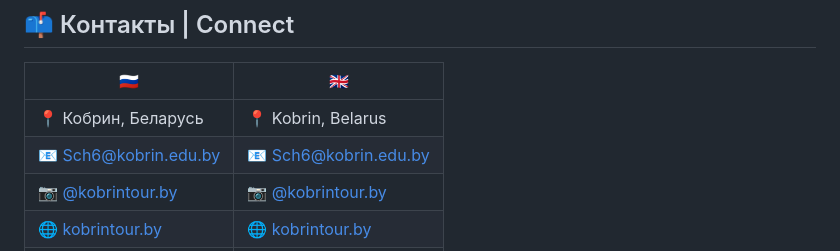
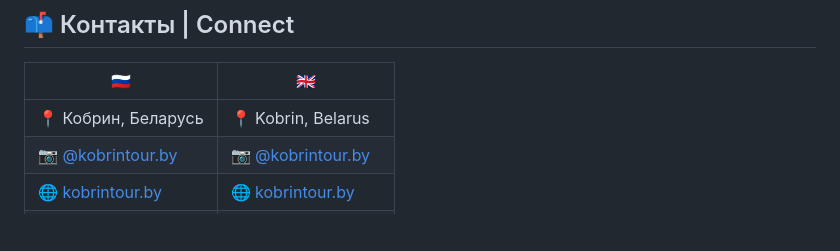
Before and after one commit to Viktar-Pi/FlatIrrationalTorus, a Markdown page: about.md, the part around the change. GitHub-like rendering; blank space fills up the shorter version.

```diff
--- a/about.md
+++ b/about.md
@@ -255,7 +255,6 @@ If you find an error, improve the model, or just want to discuss — open an Iss
 | 🇷🇺 | 🇬🇧 |
 |-----|-----|
 | 📍 Кобрин, Беларусь | 📍 Kobrin, Belarus |
-| 📧 [Sch6@kobrin.edu.by](mailto:Sch6@kobrin.edu.by) | 📧 [Sch6@kobrin.edu.by](mailto:Sch6@kobrin.edu.by) |
 | 📷 [@kobrintour.by](https://instagram.com/kobrintour.by) | 📷 [@kobrintour.by](https://instagram.com/kobrintour.by) |
 | 🌐 [kobrintour.by](https://kobrintour.by) | 🌐 [kobrintour.by](https://kobrintour.by) |
 | 🔗 [GitHub: Viktar-Pi](https://github.com/Viktar-Pi) | 🔗 [GitHub: Viktar-Pi](https://github.com/Viktar-Pi) |
```
